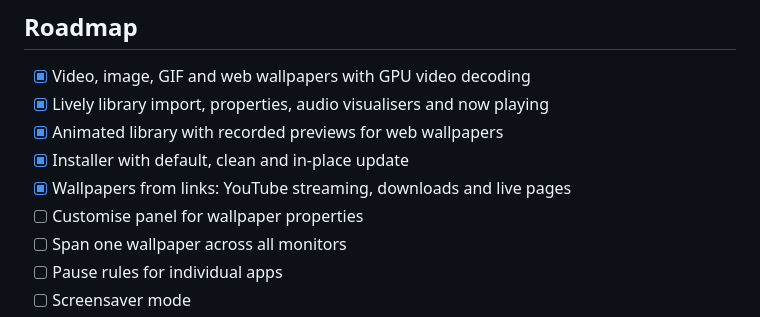
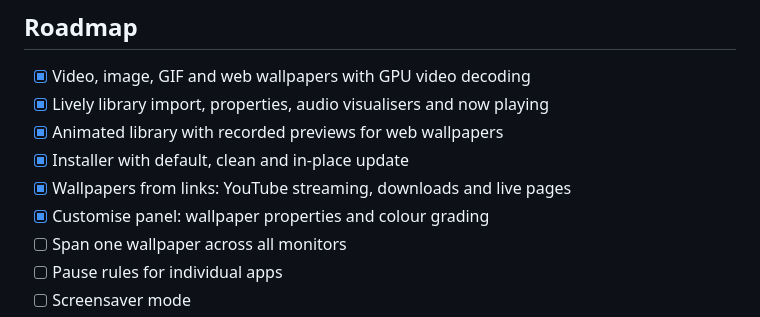
Before and after one commit to CoolNinja2009/ScreenPlus, a Markdown page: README.md, the part around the change. GitHub-like rendering.

```diff
--- a/README.md
+++ b/README.md
@@ -215,7 +215,7 @@ Every push to `main` that changes the app is built by [GitHub Actions](.github/w
 - [x] Animated library with recorded previews for web wallpapers
 - [x] Installer with default, clean and in-place update
 - [x] Wallpapers from links: YouTube streaming, downloads and live pages
-- [ ] Customise panel for wallpaper properties
+- [x] Customise panel: wallpaper properties and colour grading
 - [ ] Span one wallpaper across all monitors
 - [ ] Pause rules for individual apps
 - [ ] Screensaver mode
```
Also changed, not shown: CHANGELOG-v1.3.md (deleted, +0 -308 lines), CLAUDE.md (added, +159 -0 lines).
